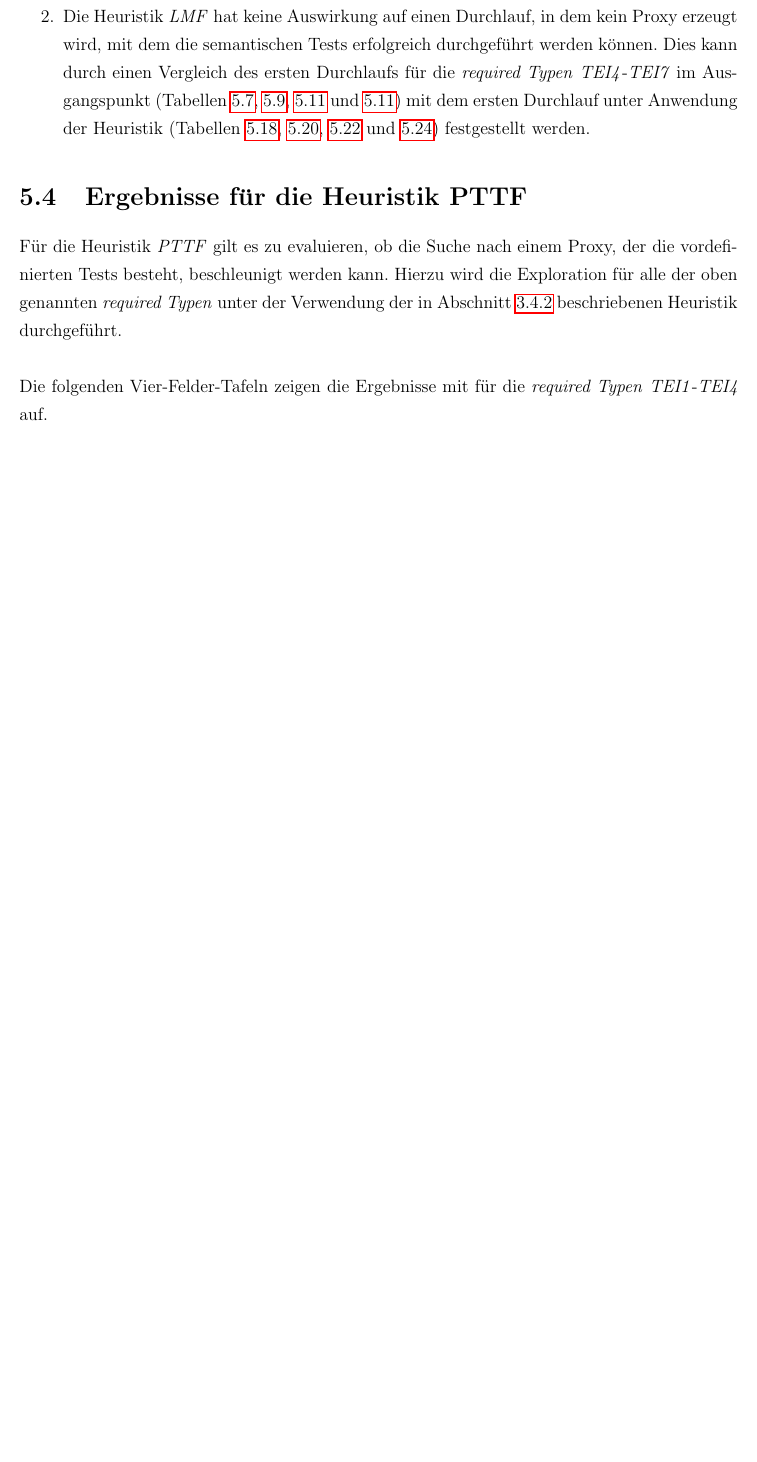
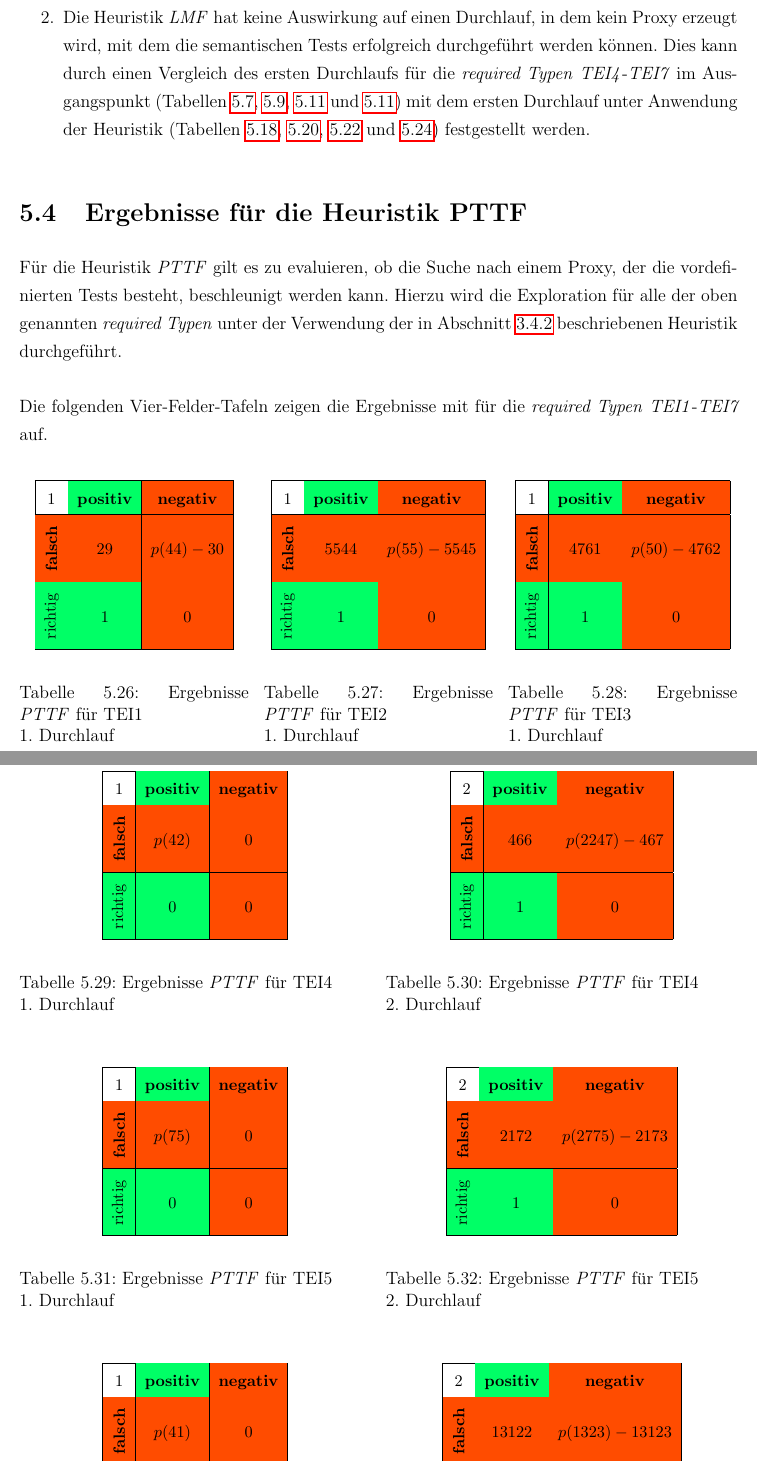
Before and after one commit to gundermann/StrukturelleTypkonformitaet, a LaTeX thesis (MA/Strukturelle Typkonformitaet/Thesis/thesis.tex, which reads MA/Strukturelle Typkonformitaet/Thesis/test_pttf.tex): part of page 92 of 130 before the commit and two parts of pages 94 and 95 of 134 after it, the two joined at a grey line, cut so that both start at the same text, the shorter picture padded with empty space. The pictures show the PDF file MA/Strukturelle Typkonformitaet/Thesis/thesis.pdf that the author committed with the source.

Commit message:
Ergebnisse für PTTF beschrieben

```diff
--- a/MA/Strukturelle Typkonformitaet/Thesis/test_pttf.tex
+++ b/MA/Strukturelle Typkonformitaet/Thesis/test_pttf.tex
@@ -1,8 +1,21 @@
 \section{Ergebnisse für die Heuristik PTTF}\label{sec_evalPTTF}
 Für die Heuristik \emph{PTTF} gilt es zu evaluieren, ob die Suche nach einem Proxy, der die vordefinierten Tests besteht, beschleunigt werden kann. Hierzu wird die Exploration für alle der oben genannten \emph{required Typen} unter der Verwendung der in Abschnitt \ref{sec_pttf} beschriebenen Heuristik durchgeführt.
 \\\\
-Die folgenden Vier-Felder-Tafeln zeigen die Ergebnisse mit für die \emph{required Typen} \emph{TEI1}-\emph{TEI4} auf.
+Die folgenden Vier-Felder-Tafeln zeigen die Ergebnisse mit für die \emph{required Typen} \emph{TEI1}-\emph{TEI7} auf.
 \begin{multicols}{3}
+\vft{1}{29}{$p(44)-30$}{1}{0}{Ergebnisse \emph{PTTF} für TEI1 \\1. Durchlauf}{pttf_TEI1_1}
+\vft{1}{5544}{$p(55)-5545$}{1}{0}{Ergebnisse \emph{PTTF} für TEI2 \\1. Durchlauf}{pttf_TEI2_1}
+\vft{1}{4761}{$p(50)-4762$}{1}{0}{Ergebnisse \emph{PTTF} für TEI3 \\1. Durchlauf}{pttf_TEI3_1}
+\end{multicols}
+\pagebreak
+\begin{multicols}{2}
+\vft{1}{$p(42)$}{0}{0}{0}{Ergebnisse \emph{PTTF} für TEI4 \\1. Durchlauf}{pttf_TEI4_1}
+\vft{2}{466}{$p(2247)-467$}{1}{0}{Ergebnisse \emph{PTTF} für TEI4 \\2. Durchlauf}{pttf_TEI4_2}
+\end{multicols}
 
+\begin{multicols}{2}
+\vft{1}{$p(75)$}{0}{0}{0}{Ergebnisse \emph{PTTF} für TEI5 \\1. Durchlauf}{pttf_TEI5_1}
+\vft{2}{2172}{$p(2775)-2173$}{1}{0}{Ergebnisse \emph{PTTF} für TEI5 \\2. Durchlauf}{pttf_TEI5_2}
 \end{multicols}
+
 \begin{multicols}{2}
@@ -9,7 +24,13 @@ Die folgenden Vier-Felder-Tafeln zeigen die Ergebnisse mit für die \emph{requir
 \end{multicols}
+\pagebreak
+\begin{multicols}{2}
+\vft{1}{$p(174)$}{0}{0}{0}{Ergebnisse \emph{PTTF} für TEI7 \\1. Durchlauf}{pttf_TEI7_1}
+\vft{2}{149961}{$p(52150)-149962$}{1}{0}{Ergebnisse \emph{PTTF} für TEI7 \\2. Durchlauf}{pttf_TEI7_2}
+\end{multicols}
+\noindent
 Folgendes kann aus diesen Ergebnissen abgeleitet werden:
 \begin{enumerate}
 \item Die Heuristik \emph{PTTF} erzielt eine Reduktion der zu evaluierenden Proxies. Dies wird durch einen Vergleich der Spalte ``positiv'' innerhalb der Vier-Felder-Tafeln zum jeweiligen \emph{required Typ} belegt.
 
-\item Die Heuristik \emph{PTTF} hat keine Auswirkung auf einen Durchlauf, in dem kein Proxy erzeugt wird, mit dem die semantischen Tests erfolgreich durchgeführt werden können. Dies kann durch einen Vergleich des ersten Durchlaufs für den \emph{required Typ} \emph{TEI4} im Ausgangspunkt (Tabelle \ref{tab:hs_start_tei4_1}) mit dem ersten Durchlauf unter Anwendung der Heuristik (Tabellen \ref{tab:pttf_tei4_1}) festgestellt werden.
+\item Die Heuristik \emph{PTTF} hat keine Auswirkung auf einen Durchlauf, in dem kein Proxy erzeugt wird, mit dem die semantischen Tests erfolgreich durchgeführt werden können. Dies kann durch einen Vergleich des ersten Durchlaufs für den \emph{required Typ} \emph{TEI4}-\emph{TEI7} im Ausgangspunkt (Tabelle \ref{tab:tmr_start_tei4_1}, \ref{tab:tmr_start_tei5_1}, \ref{tab:tmr_start_tei6_1} und \ref{tab:tmr_start_tei6_1}) mit dem ersten Durchlauf unter Anwendung der Heuristik (Tabellen \ref{tab:pttf_TEI4_1}, \ref{tab:pttf_TEI5_1}, \ref{tab:pttf_TEI6_1} und \ref{tab:pttf_TEI7_1}) festgestellt werden.
 \end{enumerate}
```
Also changed, not shown: MA/Strukturelle Typkonformitaet/Thesis/thesis.pdf, MA/Strukturelle Typkonformitaet/Thesis/test_pttf.tex (2 more changed lines).
